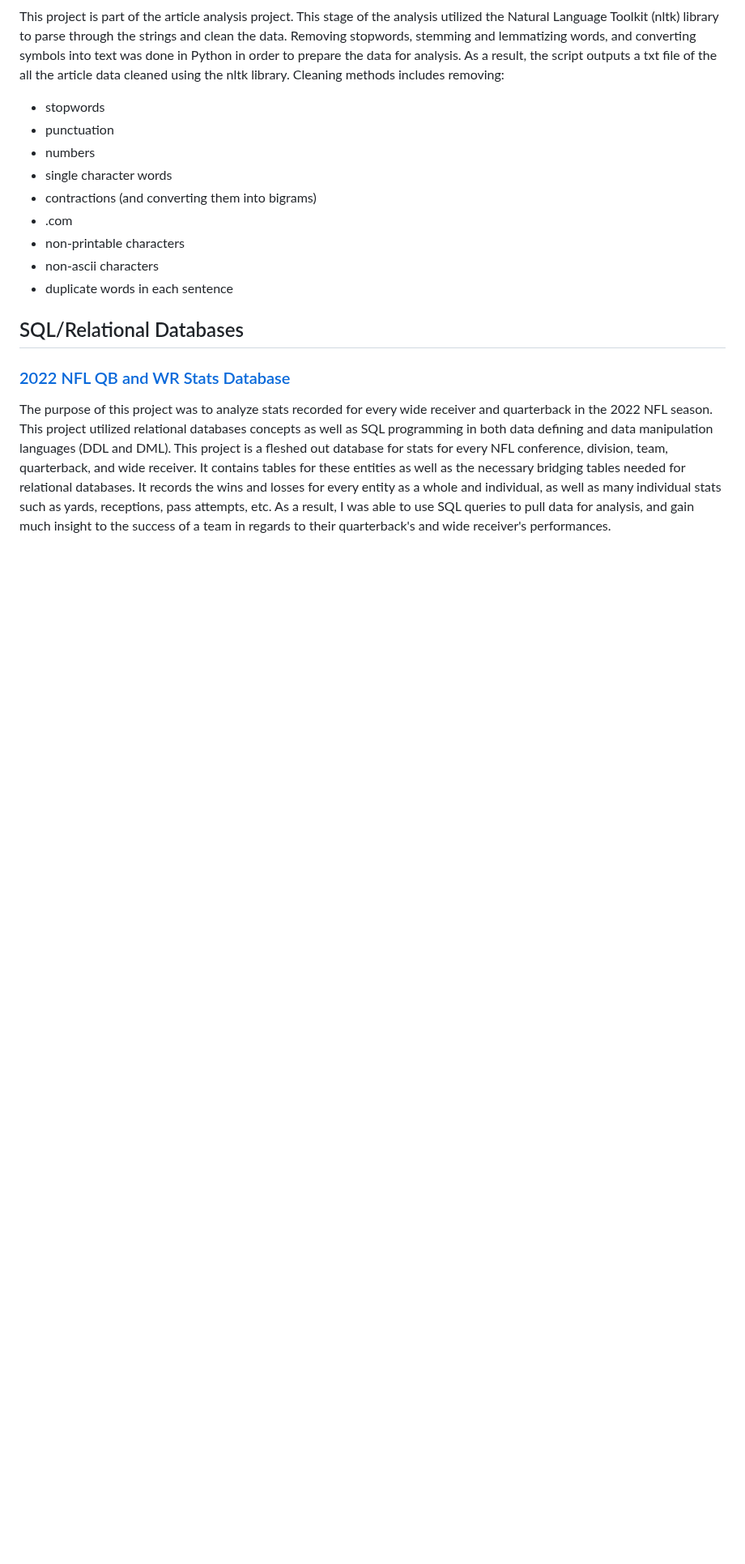
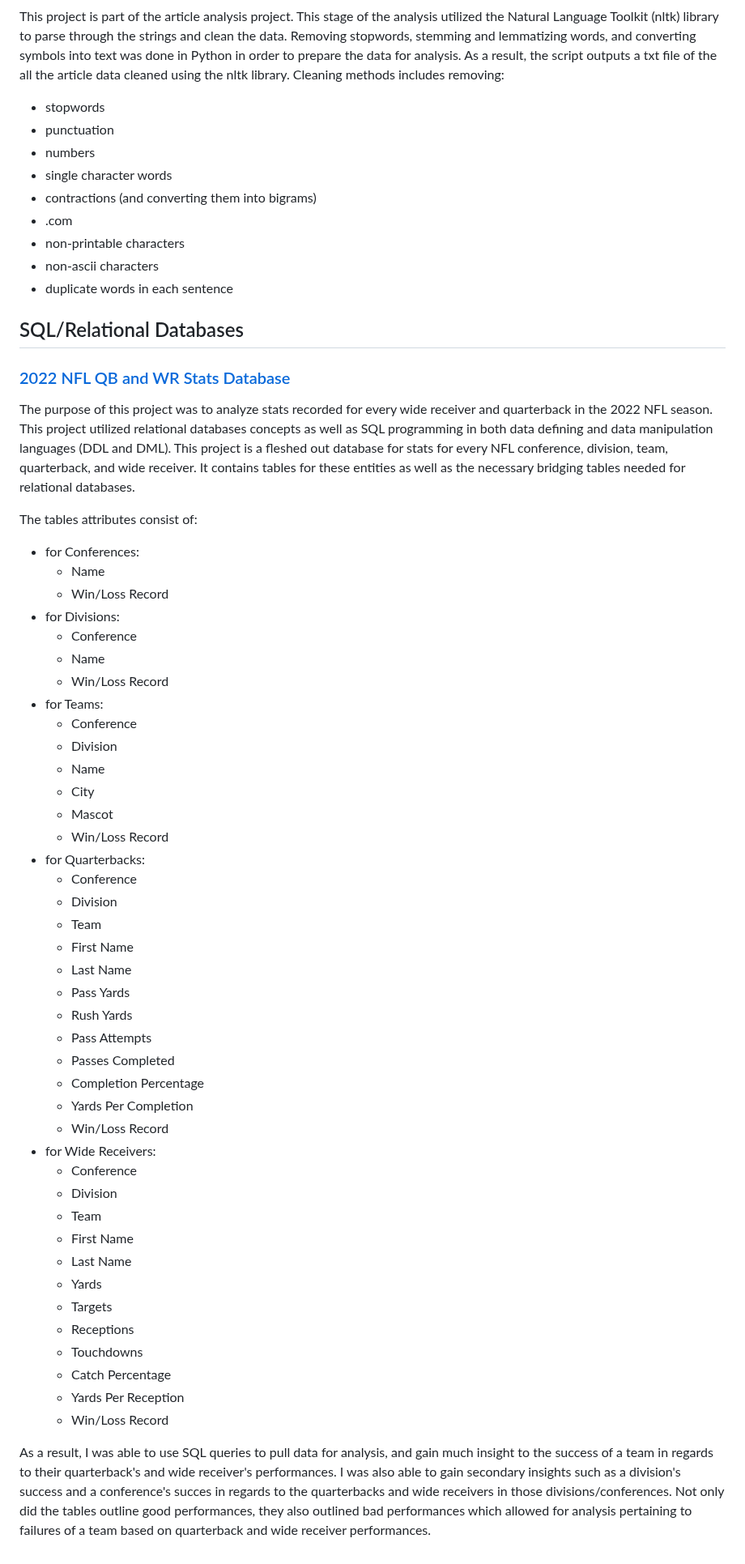
Before and after one commit to rodjovit/rodjovit.github.io, a Markdown page: README.md, the part around the change. Shown at 81% size. GitHub-like rendering; blank space fills up the shorter version.

```diff
--- a/README.md
+++ b/README.md
@@ -88,4 +88,48 @@ This project is part of the article analysis project. This stage of the analysis
 ## SQL/Relational Databases
 ### [2022 NFL QB and WR Stats Database](https://github.com/rodjovit/rodjovit.github.io/tree/60808f04beaa13f5b2cc832211b83fd081c6dc65/2022nfl_database)
 
-The purpose of this project was to analyze stats recorded for every wide receiver and quarterback in the 2022 NFL season. This project utilized relational databases concepts as well as SQL programming in both data defining and data manipulation languages (DDL and DML). This project is a fleshed out database for stats for every NFL conference, division, team, quarterback, and wide receiver. It contains tables for these entities as well as the necessary bridging tables needed for relational databases. It records the wins and losses for every entity as a whole and individual, as well as many individual stats such as yards, receptions, pass attempts, etc. As a result, I was able to use SQL queries to pull data for analysis, and gain much insight to the success of a team in regards to their quarterback's and wide receiver's performances.
+The purpose of this project was to analyze stats recorded for every wide receiver and quarterback in the 2022 NFL season. This project utilized relational databases concepts as well as SQL programming in both data defining and data manipulation languages (DDL and DML). This project is a fleshed out database for stats for every NFL conference, division, team, quarterback, and wide receiver. It contains tables for these entities as well as the necessary bridging tables needed for relational databases.
+
+The tables attributes consist of:
+  * for Conferences:
+    * Name
+    * Win/Loss Record
+  * for Divisions:
+    * Conference
+    * Name
+    * Win/Loss Record
+  * for Teams:
+    * Conference
+    * Division
+    * Name
+    * City
+    * Mascot
+    * Win/Loss Record
+  * for Quarterbacks:
+    * Conference
+    * Division
+    * Team
+    * First Name
+    * Last Name
+    * Pass Yards
+    * Rush Yards
+    * Pass Attempts
+    * Passes Completed
+    * Completion Percentage
+    * Yards Per Completion
+    * Win/Loss Record
+  * for Wide Receivers:
+    * Conference
+    * Division
+    * Team
+    * First Name
+    * Last Name
+    * Yards
+    * Targets
+    * Receptions
+    * Touchdowns
+    * Catch Percentage
+    * Yards Per Reception
+    * Win/Loss Record
+
+As a result, I was able to use SQL queries to pull data for analysis, and gain much insight to the success of a team in regards to their quarterback's and wide receiver's performances. I was also able to gain secondary insights such as a division's success and a conference's succes in regards to the quarterbacks and wide receivers in those divisions/conferences. Not only did the tables outline good performances, they also outlined bad performances which allowed for analysis pertaining to failures of a team based on quarterback and wide receiver performances.
```
